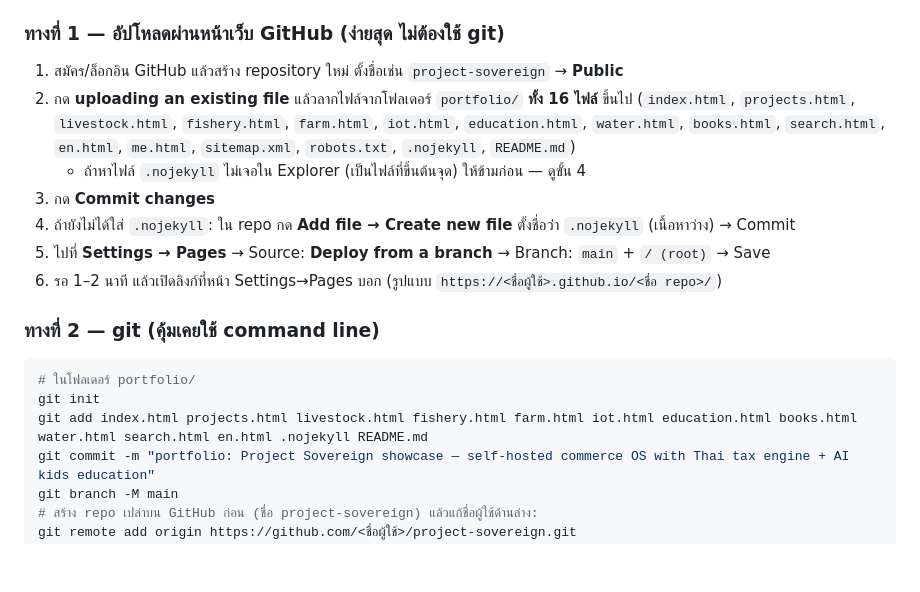
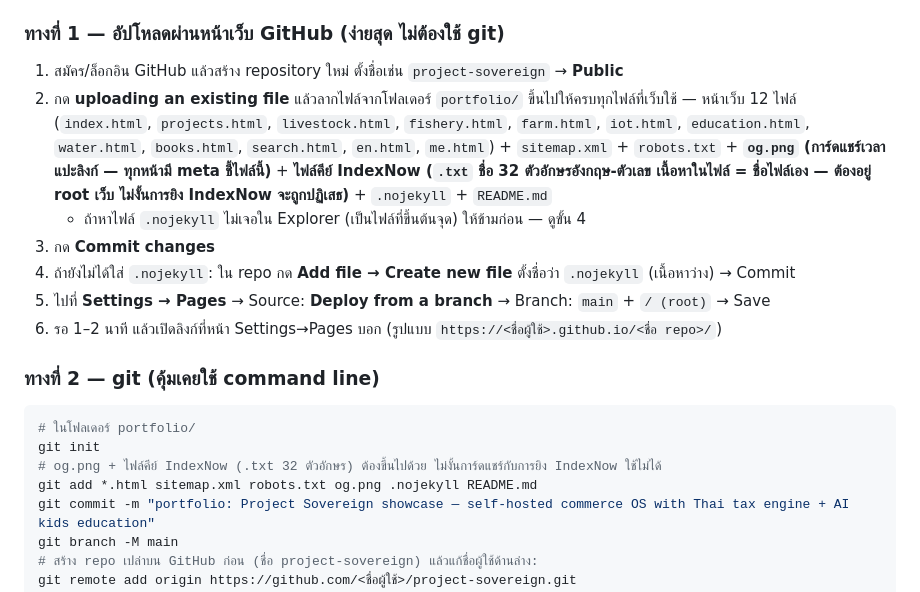
Before and after one commit to krisakornutama/project-sovereign, a Markdown page: README.md, the part around the change. GitHub-like rendering; blank space fills up the shorter version.

Commit message:
portfolio: README: manual-upload list now covers og.png + the IndexNow key file (stale 16-file list) (mirror of f46f012)

````diff
--- a/README.md
+++ b/README.md
@@ -7,7 +7,7 @@
 ### ทางที่ 1 — อัปโหลดผ่านหน้าเว็บ GitHub (ง่ายสุด ไม่ต้องใช้ git)
 
 1. สมัคร/ล็อกอิน GitHub แล้วสร้าง repository ใหม่ ตั้งชื่อเช่น `project-sovereign` → **Public**
-2. กด **uploading an existing file** แล้วลากไฟล์จากโฟลเดอร์ `portfolio/` **ทั้ง 16 ไฟล์** ขึ้นไป (`index.html`, `projects.html`, `livestock.html`, `fishery.html`, `farm.html`, `iot.html`, `education.html`, `water.html`, `books.html`, `search.html`, `en.html`, `me.html`, `sitemap.xml`, `robots.txt`, `.nojekyll`, `README.md`)
+2. กด **uploading an existing file** แล้วลากไฟล์จากโฟลเดอร์ `portfolio/` ขึ้นไปให้ครบทุกไฟล์ที่เว็บใช้ — หน้าเว็บ 12 ไฟล์ (`index.html`, `projects.html`, `livestock.html`, `fishery.html`, `farm.html`, `iot.html`, `education.html`, `water.html`, `books.html`, `search.html`, `en.html`, `me.html`) + `sitemap.xml` + `robots.txt` + **`og.png` (การ์ดแชร์เวลาแปะลิงก์ — ทุกหน้ามี meta ชี้ไฟล์นี้)** + **ไฟล์คีย์ IndexNow (`.txt` ชื่อ 32 ตัวอักษรอังกฤษ-ตัวเลข เนื้อหาในไฟล์ = ชื่อไฟล์เอง — ต้องอยู่ root เว็บ ไม่งั้นการยิง IndexNow จะถูกปฏิเสธ)** + `.nojekyll` + `README.md`
    - ถ้าหาไฟล์ `.nojekyll` ไม่เจอใน Explorer (เป็นไฟล์ที่ขึ้นต้นจุด) ให้ข้ามก่อน — ดูขั้น 4
 3. กด **Commit changes**
 4. ถ้ายังไม่ได้ใส่ `.nojekyll`: ใน repo กด **Add file → Create new file** ตั้งชื่อว่า `.nojekyll` (เนื้อหาว่าง) → Commit
@@ -19,7 +19,8 @@
 ```bash
 # ในโฟลเดอร์ portfolio/
 git init
-git add index.html projects.html livestock.html fishery.html farm.html iot.html education.html books.html water.html search.html en.html .nojekyll README.md
+# og.png + ไฟล์คีย์ IndexNow (.txt 32 ตัวอักษร) ต้องขึ้นไปด้วย ไม่งั้นการ์ดแชร์กับการยิง IndexNow ใช้ไม่ได้
+git add *.html sitemap.xml robots.txt og.png .nojekyll README.md
 git commit -m "portfolio: Project Sovereign showcase — self-hosted commerce OS with Thai tax engine + AI kids education"
 git branch -M main
 # สร้าง repo เปล่าบน GitHub ก่อน (ชื่อ project-sovereign) แล้วแก้ชื่อผู้ใช้ด้านล่าง:
````
